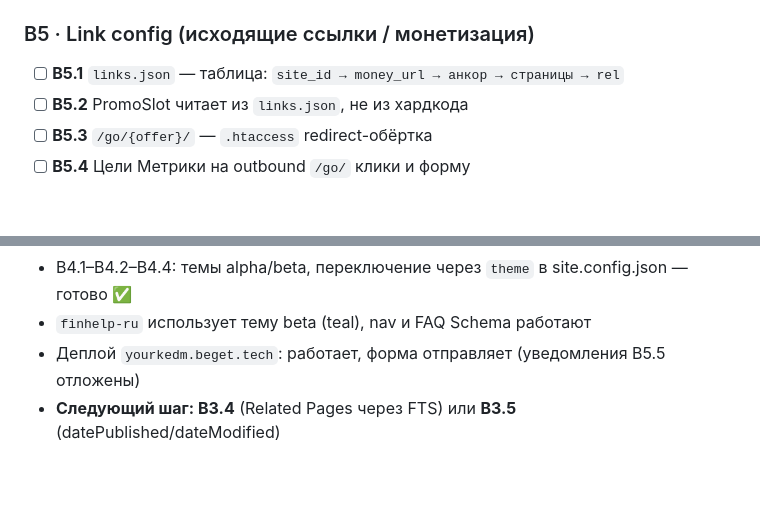
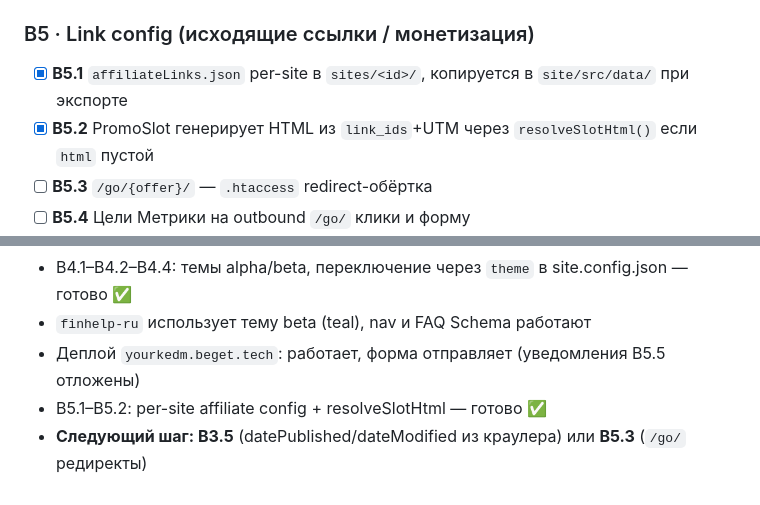
Before and after one commit to InfernYaCr/Finance_arbitrage, a Markdown page: ROADMAP.md, 2 parts joined by grey strips. GitHub-like rendering; blank space fills up the shorter version.

Commit message:
docs: отметить B5.1-B5.2 выполненными, обновить следующий шаг

```diff
--- a/ROADMAP.md
+++ b/ROADMAP.md
@@ -70,8 +70,8 @@
 
 ### B5 · Link config (исходящие ссылки / монетизация)
 
-- [ ] **B5.1** `links.json` — таблица: `site_id → money_url → анкор → страницы → rel`
-- [ ] **B5.2** PromoSlot читает из `links.json`, не из хардкода
+- [x] **B5.1** `affiliateLinks.json` per-site в `sites/<id>/`, копируется в `site/src/data/` при экспорте
+- [x] **B5.2** PromoSlot генерирует HTML из `link_ids`+UTM через `resolveSlotHtml()` если `html` пустой
 - [ ] **B5.3** `/go/{offer}/` — `.htaccess` redirect-обёртка
 - [ ] **B5.4** Цели Метрики на outbound `/go/` клики и форму
 - [ ] **B5.5** Форма: уведомления отложены до готовности дизайна сайта. Варианты: Telegram Bot API / Formspree / n8n webhook.
@@ -127,4 +127,5 @@ B0 ✅  B1 ✅  B2.0–B2.4 ✅  B3.1–B3.3 ✅  B4.1–B4.2–B4.4 ✅
 - B4.1–B4.2–B4.4: темы alpha/beta, переключение через `theme` в site.config.json — готово ✅
 - `finhelp-ru` использует тему beta (teal), nav и FAQ Schema работают
 - Деплой `yourkedm.beget.tech`: работает, форма отправляет (уведомления B5.5 отложены)
-- **Следующий шаг: B3.4** (Related Pages через FTS) или **B3.5** (datePublished/dateModified)
+- B5.1–B5.2: per-site affiliate config + resolveSlotHtml — готово ✅
+- **Следующий шаг: B3.5** (datePublished/dateModified из краулера) или **B5.3** (`/go/` редиректы)
```
